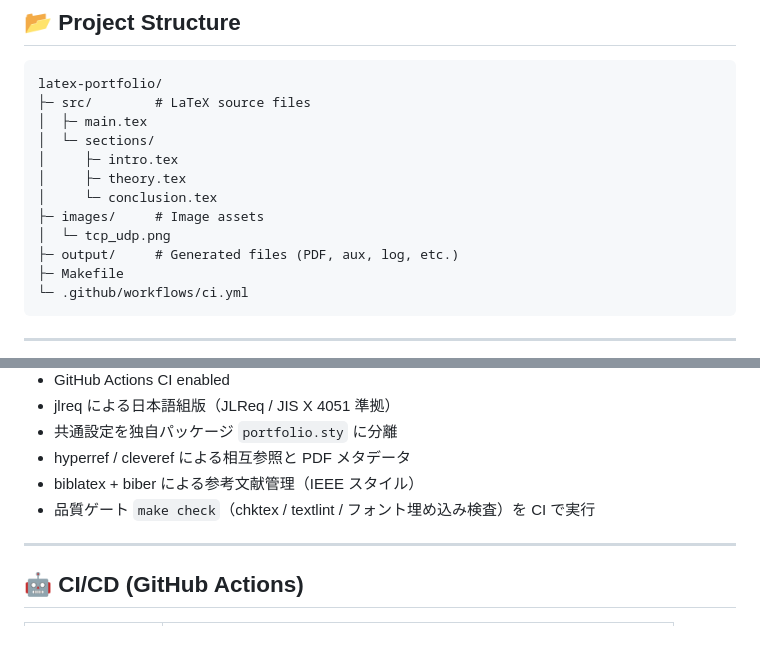
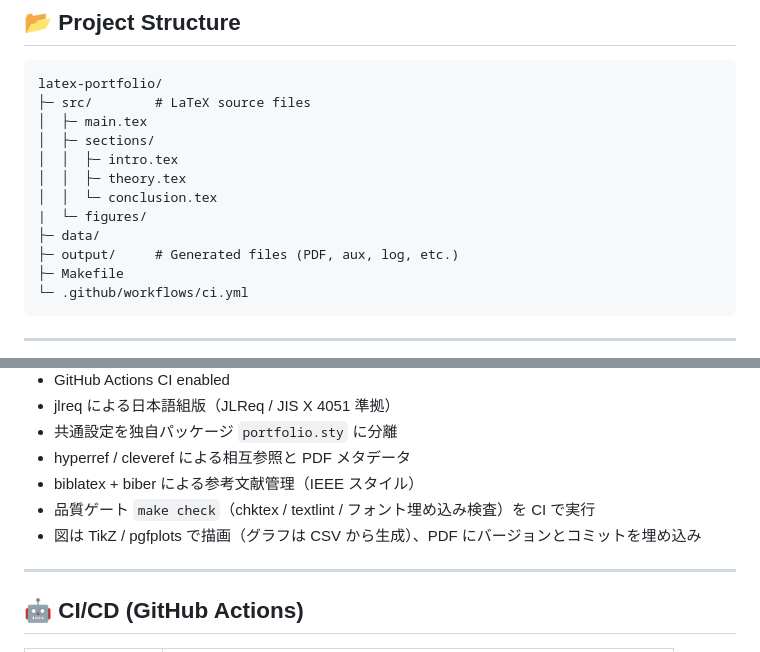
Before and after one commit to KoichiKurita/LaTeX-Portfolio, a Markdown page: README.md, 2 parts joined by grey strips. Drawn GitHub-style.

Commit message:
docs: update project structure and features
Refs #65

```diff
--- a/README.md
+++ b/README.md
@@ -13,12 +13,12 @@ https://KoichiKurita.github.io/LaTeX-Portfolio/
 latex-portfolio/
 ├─ src/        # LaTeX source files
 │  ├─ main.tex
-│  └─ sections/
-│     ├─ intro.tex
-│     ├─ theory.tex
-│     └─ conclusion.tex
-├─ images/     # Image assets
-│  └─ tcp_udp.png
+│  ├─ sections/
+│  │  ├─ intro.tex
+│  │  ├─ theory.tex
+│  │  └─ conclusion.tex
+|  └─ figures/
+├─ data/
 ├─ output/     # Generated files (PDF, aux, log, etc.)
 ├─ Makefile
 └─ .github/workflows/ci.yml
@@ -84,6 +84,7 @@ make clean
 - hyperref / cleveref による相互参照と PDF メタデータ
 - biblatex + biber による参考文献管理（IEEE スタイル）
 - 品質ゲート `make check`（chktex / textlint / フォント埋め込み検査）を CI で実行
+- 図は TikZ / pgfplots で描画（グラフは CSV から生成）、PDF にバージョンとコミットを埋め込み
 
 ---
 
```
